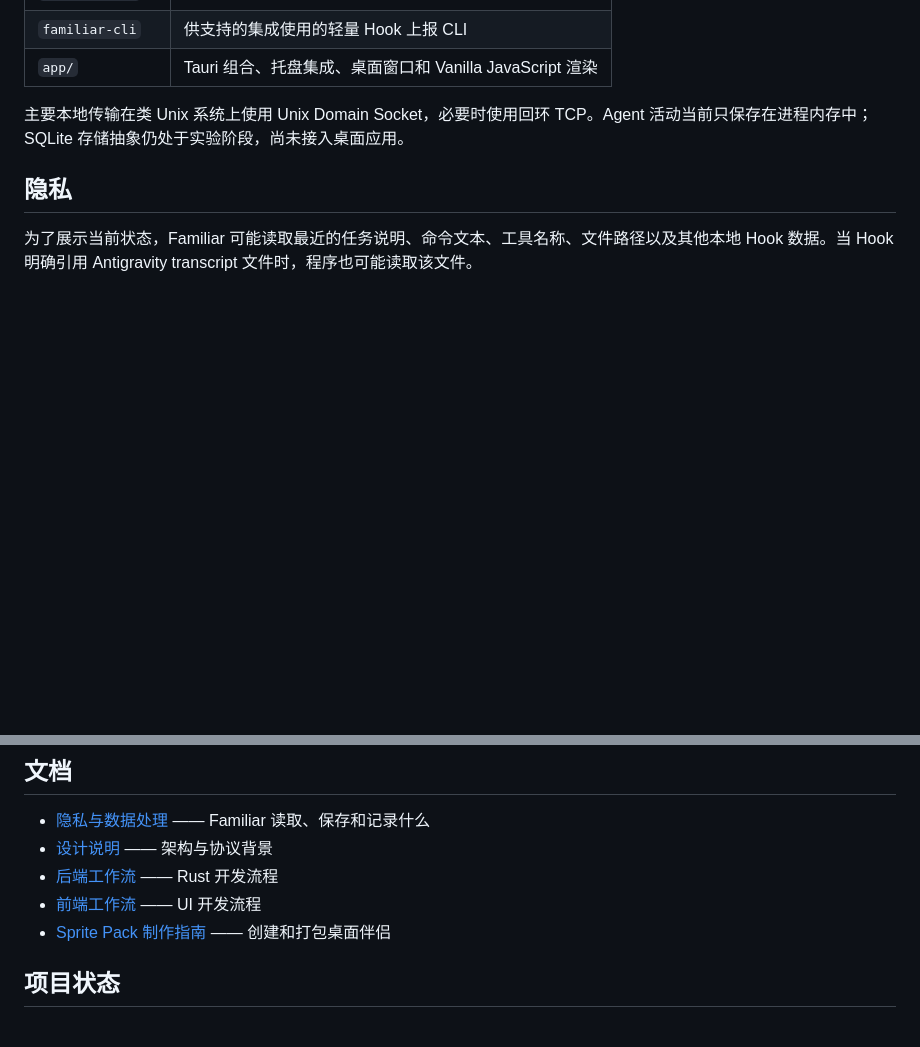
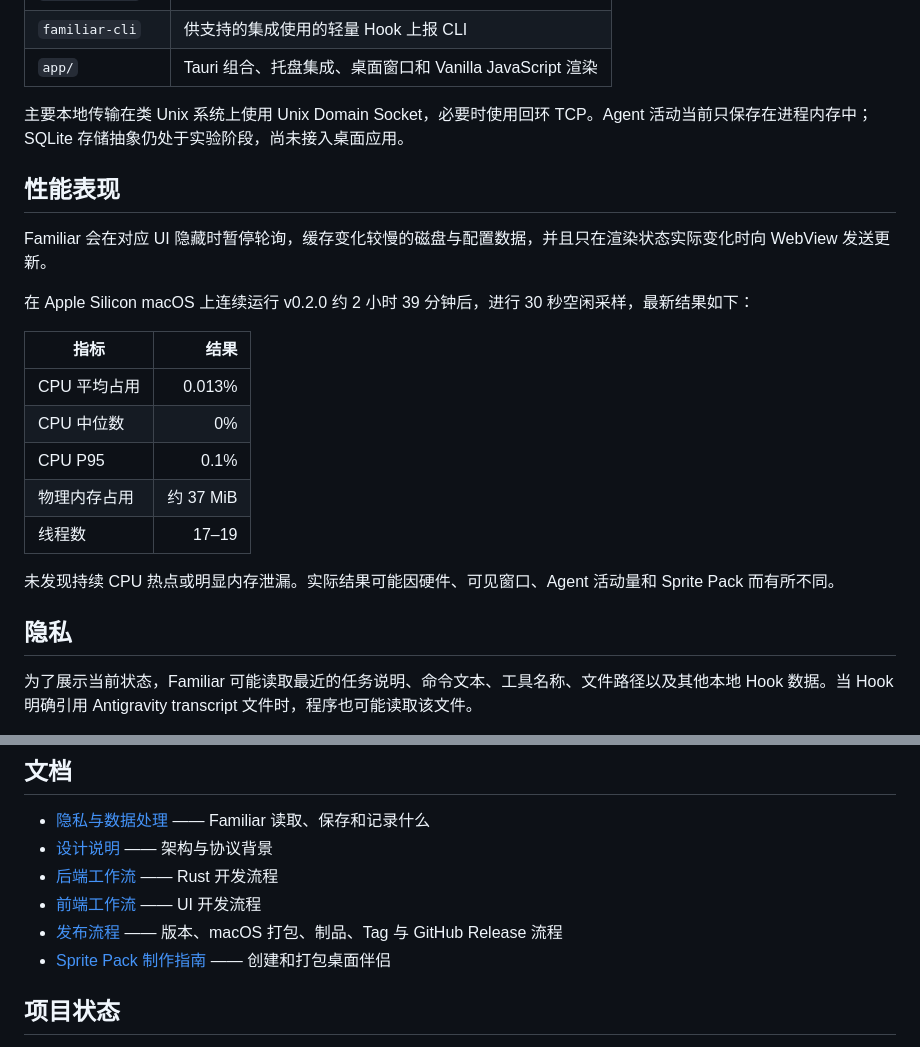
Before and after one commit to Monster12138/familiar, a Markdown page: README_zh.md, 2 parts joined by grey strips. Drawn GitHub-style; blank space fills up the shorter version.

```diff
--- a/README_zh.md
+++ b/README_zh.md
@@ -76,6 +77,22 @@ npm run tauri dev
 
 主要本地传输在类 Unix 系统上使用 Unix Domain Socket，必要时使用回环 TCP。Agent 活动当前只保存在进程内存中；SQLite 存储抽象仍处于实验阶段，尚未接入桌面应用。
 
+## 性能表现
+
+Familiar 会在对应 UI 隐藏时暂停轮询，缓存变化较慢的磁盘与配置数据，并且只在渲染状态实际变化时向 WebView 发送更新。
+
+在 Apple Silicon macOS 上连续运行 v0.2.0 约 2 小时 39 分钟后，进行 30 秒空闲采样，最新结果如下：
+
+| 指标 | 结果 |
+| --- | ---: |
+| CPU 平均占用 | 0.013% |
+| CPU 中位数 | 0% |
+| CPU P95 | 0.1% |
+| 物理内存占用 | 约 37 MiB |
+| 线程数 | 17–19 |
+
+未发现持续 CPU 热点或明显内存泄漏。实际结果可能因硬件、可见窗口、Agent 活动量和 Sprite Pack 而有所不同。
+
 ## 隐私
 
 为了展示当前状态，Familiar 可能读取最近的任务说明、命令文本、工具名称、文件路径以及其他本地 Hook 数据。当 Hook 明确引用 Antigravity transcript 文件时，程序也可能读取该文件。
@@ -90,6 +107,7 @@ npm run tauri dev
 - [设计说明](docs/DESIGN.md) —— 架构与协议背景
 - [后端工作流](docs/BACKEND_WORKFLOW.md) —— Rust 开发流程
 - [前端工作流](docs/FRONTEND_WORKFLOW.md) —— UI 开发流程
+- [发布流程](docs/RELEASE_PROCESS.md) —— 版本、macOS 打包、制品、Tag 与 GitHub Release 流程
 - [Sprite Pack 制作指南](docs/SPRITE_PACK_CREATION_GUIDE.md) —— 创建和打包桌面伴侣
 
 ## 项目状态
```
Also changed, not shown: other parts of README_zh.md (+4 -3 lines), README.md (+20 -3 lines).
